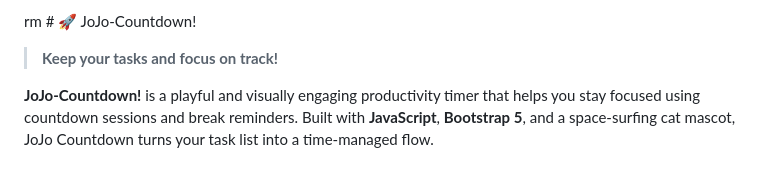
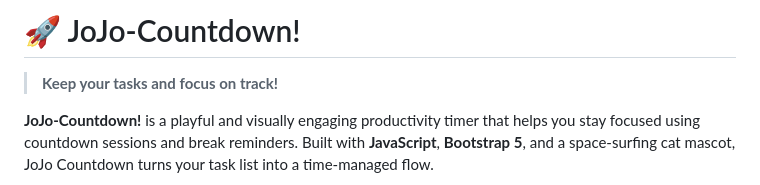
Before and after one commit to joedlopes/jojo-countdown, a Markdown page: README.md, the part around the change. Rendered like a GitHub page.

```diff
--- a/README.md
+++ b/README.md
@@ -1,4 +1,4 @@
-rm # 🚀 JoJo-Countdown!
+# 🚀 JoJo-Countdown!
 
 > **Keep your tasks and focus on track!**
 
```
